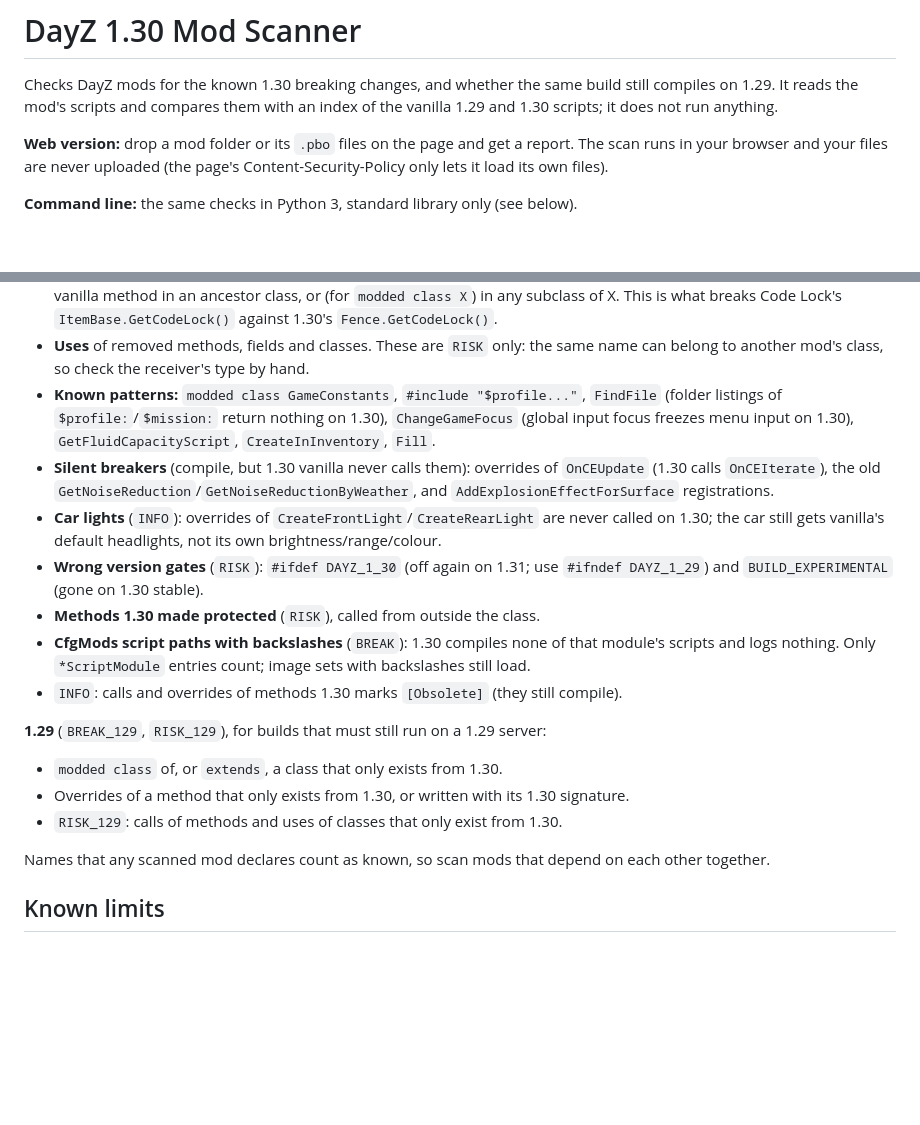
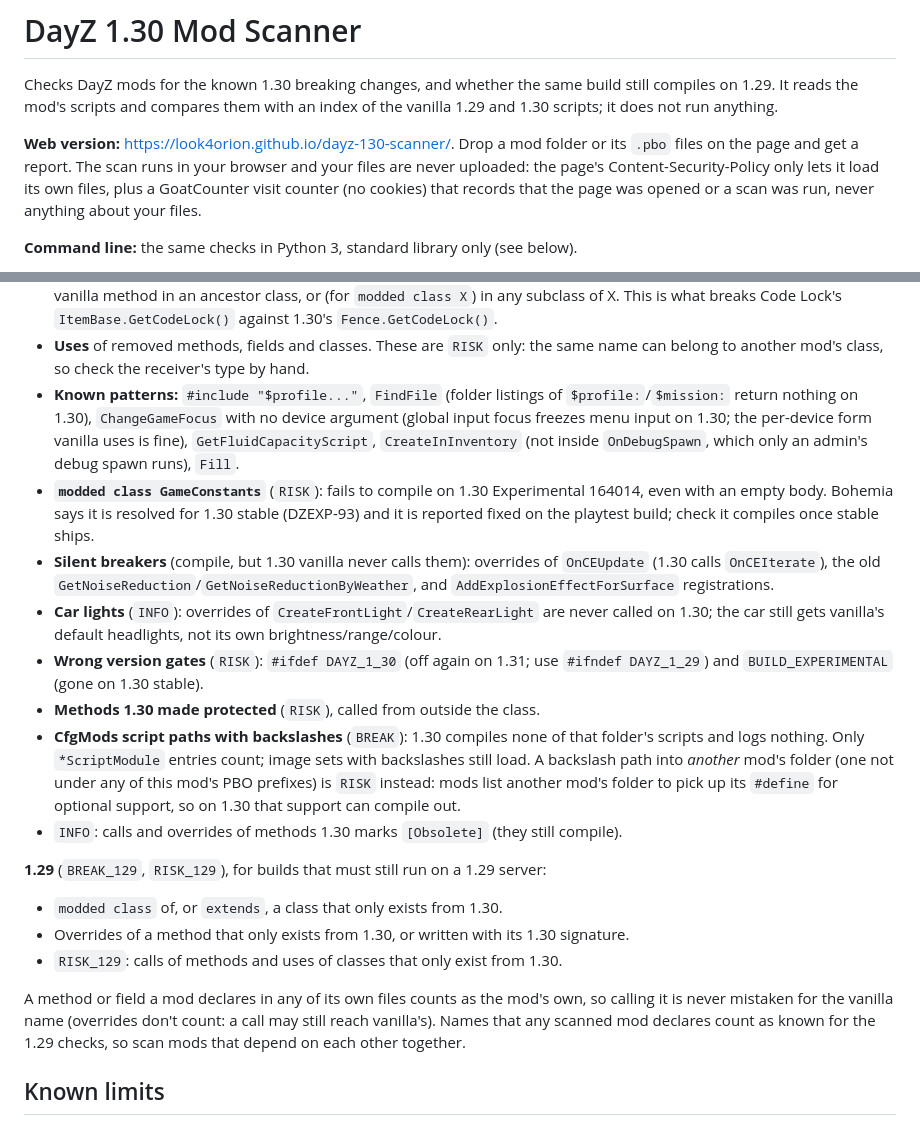
Before and after one commit to Look4orion/dayz-130-scanner, a Markdown page: README.md, 2 parts joined by grey strips. Rendered like a GitHub page; blank space fills up the shorter version.

Commit message:
README: page link, counter, and today's scanner changes

```diff
--- a/README.md
+++ b/README.md
@@ -4,9 +4,10 @@ Checks DayZ mods for the known 1.30 breaking changes, and whether the same build
 on 1.29. It reads the mod's scripts and compares them with an index of the vanilla 1.29 and 1.30
 scripts; it does not run anything.
 
-**Web version:** drop a mod folder or its `.pbo` files on the page and get a report. The scan runs
-in your browser and your files are never uploaded (the page's Content-Security-Policy only lets it
-load its own files).
+**Web version:** https://look4orion.github.io/dayz-130-scanner/. Drop a mod folder or its `.pbo`
+files on the page and get a report. The scan runs in your browser and your files are never uploaded:
+the page's Content-Security-Policy only lets it load its own files, plus a GoatCounter visit counter
+(no cookies) that records that the page was opened or a scan was run, never anything about your files.
 
 **Command line:** the same checks in Python 3, standard library only (see below).
 
@@ -28,9 +29,13 @@ Each script file is read twice, as a 1.29 server and as a 1.30 server compile it
   This is what breaks Code Lock's `ItemBase.GetCodeLock()` against 1.30's `Fence.GetCodeLock()`.
 - **Uses** of removed methods, fields and classes. These are `RISK` only: the same name can belong to
   another mod's class, so check the receiver's type by hand.
-- **Known patterns:** `modded class GameConstants`, `#include "$profile..."`, `FindFile` (folder
-  listings of `$profile:`/`$mission:` return nothing on 1.30), `ChangeGameFocus` (global input focus
-  freezes menu input on 1.30), `GetFluidCapacityScript`, `CreateInInventory`, `Fill`.
+- **Known patterns:** `#include "$profile..."`, `FindFile` (folder listings of `$profile:`/`$mission:`
+  return nothing on 1.30), `ChangeGameFocus` with no device argument (global input focus freezes
+  menu input on 1.30; the per-device form vanilla uses is fine), `GetFluidCapacityScript`,
+  `CreateInInventory` (not inside `OnDebugSpawn`, which only an admin's debug spawn runs), `Fill`.
+- **`modded class GameConstants`** (`RISK`): fails to compile on 1.30 Experimental 164014, even with
+  an empty body. Bohemia says it is resolved for 1.30 stable (DZEXP-93) and it is reported fixed on
+  the playtest build; check it compiles once stable ships.
 - **Silent breakers** (compile, but 1.30 vanilla never calls them): overrides of `OnCEUpdate`
   (1.30 calls `OnCEIterate`), the old `GetNoiseReduction`/`GetNoiseReductionByWeather`, and
   `AddExplosionEffectForSurface` registrations.
@@ -39,8 +44,11 @@ Each script file is read twice, as a 1.29 server and as a 1.30 server compile it
 - **Wrong version gates** (`RISK`): `#ifdef DAYZ_1_30` (off again on 1.31; use `#ifndef DAYZ_1_29`)
   and `BUILD_EXPERIMENTAL` (gone on 1.30 stable).
 - **Methods 1.30 made protected** (`RISK`), called from outside the class.
-- **CfgMods script paths with backslashes** (`BREAK`): 1.30 compiles none of that module's scripts
+- **CfgMods script paths with backslashes** (`BREAK`): 1.30 compiles none of that folder's scripts
   and logs nothing. Only `*ScriptModule` entries count; image sets with backslashes still load.
+  A backslash path into *another* mod's folder (one not under any of this mod's PBO prefixes) is
+  `RISK` instead: mods list another mod's folder to pick up its `#define` for optional support, so
+  on 1.30 that support can compile out.
 - `INFO`: calls and overrides of methods 1.30 marks `[Obsolete]` (they still compile).
 
 **1.29** (`BREAK_129`, `RISK_129`), for builds that must still run on a 1.29 server:
@@ -48,7 +56,10 @@ Each script file is read twice, as a 1.29 server and as a 1.30 server compile it
 - Overrides of a method that only exists from 1.30, or written with its 1.30 signature.
 - `RISK_129`: calls of methods and uses of classes that only exist from 1.30.
 
-Names that any scanned mod declares count as known, so scan mods that depend on each other together.
+A method or field a mod declares in any of its own files counts as the mod's own, so calling it is
+never mistaken for the vanilla name (overrides don't count: a call may still reach vanilla's).
+Names that any scanned mod declares count as known for the 1.29 checks, so scan mods that depend
+on each other together.
 
 ## Known limits
 
```
